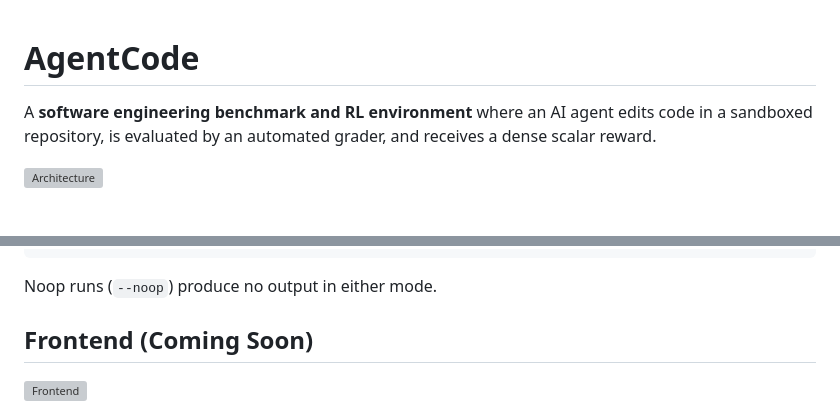
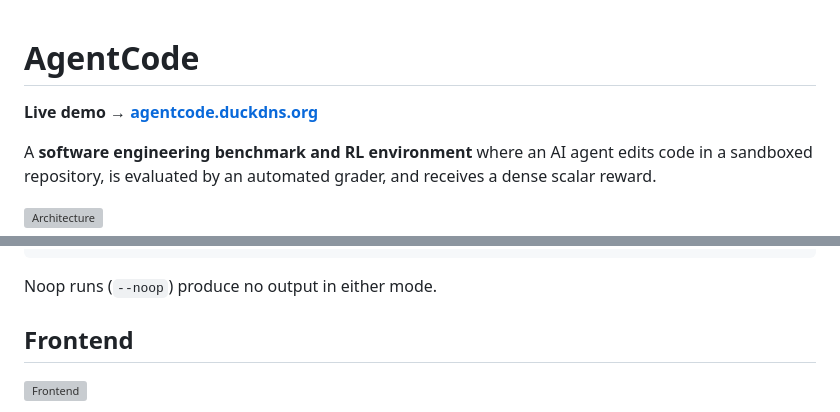
Before and after one commit to Panda0Monium/agentCode, a Markdown page: README.md, 2 parts joined by grey strips. Rendered like a GitHub page; blank space fills up the shorter version; grey boxes are pictures that could not be loaded.

Commit message:
Add live demo link to README

```diff
--- a/README.md
+++ b/README.md
@@ -1,4 +1,6 @@
 # AgentCode
+
+**Live demo → [agentcode.duckdns.org](https://agentcode.duckdns.org)**
 
 A **software engineering benchmark and RL environment** where an AI agent edits code in a sandboxed repository, is evaluated by an automated grader, and receives a dense scalar reward.
 
@@ -148,7 +150,7 @@ Bulk runs (`--all`) write a single metrics file instead of per-task reports:
 
 Noop runs (`--noop`) produce no output in either mode.
 
-## Frontend (Coming Soon)
+## Frontend
 
 ![Frontend](docs/Frontend1.png)
 
```
